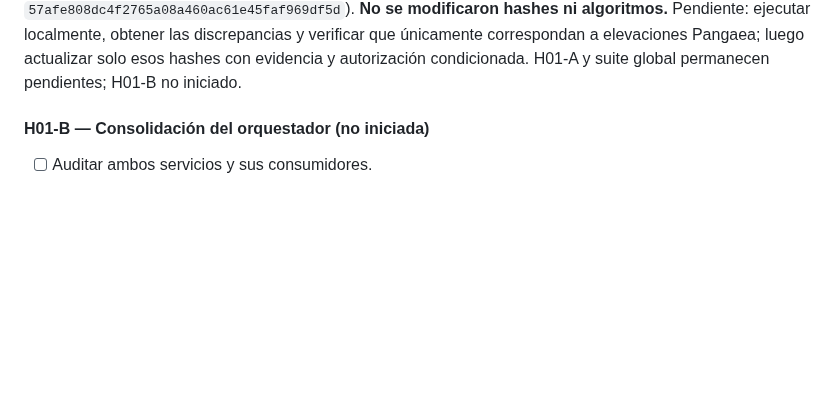
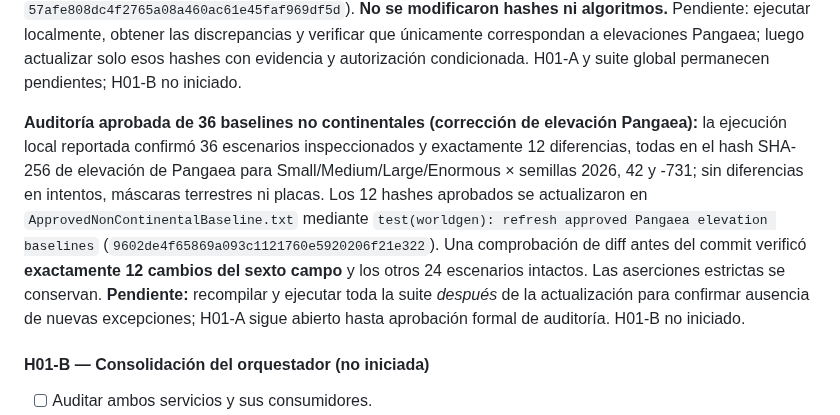
Before and after one commit to fgabo404/Evolve, a Markdown page: GEvolve.Engine/WORLD_GENERATION_ROADMAP.md, the part around the change. Rendered like a GitHub page; blank space fills up the shorter version.

Commit message:
docs(worldgen): record approved 36-scenario baseline validation

```diff
--- a/GEvolve.Engine/WORLD_GENERATION_ROADMAP.md
+++ b/GEvolve.Engine/WORLD_GENERATION_ROADMAP.md
@@ -104,6 +104,8 @@ flowchart TD
 **Baselines de regresión Pangaea actualizados (autorización de auditoría):** la ejecución local de auditoría confirmó que únicamente cambiaron cuatro SHA-256 de elevación de Pangaea (Small, Medium, Large y Enormous; seed 2026). Se reemplazó exclusivamente el sexto campo de las cuatro filas en `TectonicMotionTerrainBaseline.txt`; intentos, máscaras, placas y otros tipos siguen intactos. Commit: `test(worldgen): update Pangaea elevation regression baselines` (`02bd9bce541637570aae69b37ebac2180b8dd7c8`). **No está aprobada aún la suite posterior a este commit**; ejecutar `dotnet build` y `dotnet run --project GEvolve.Tests` en entorno .NET 10 y registrar el resultado antes de cerrar H01-A. **Versionado pendiente de decisión:** `PangaeaFromPlatesGenerator.Version` es `pangaea-from-plates-1` y `LandmassProfiles.CurrentGeneratorVersion` es `landmass-12`; el segundo se integra en las configuraciones y una prueba de biomas comprueba literalmente `landmass-12`, mientras que no se encontró un consumidor directo del primero. No cambiar estos identificadores durante la actualización de baselines; cualquier cambio posterior requiere actualizar consumidores y pruebas conscientemente. La compatibilidad con mundos antiguos no es requisito durante esta etapa de desarrollo.
 
 **Auditoría de `ApprovedNonContinentalBaseline.txt`:** la suite .NET 10 local pasó compilación, equivalencia H01-A, elevaciones para los cuatro tamaños, 12 hashes tectónicos y movimiento; se detuvo en `ContinentalGeologyTests.VerifyApprovedNonContinentalWorlds`. Se agregó instrumentación que compara intento, superficie, elevación y placas por separado y revisa los 36 escenarios antes de fallar (`test(worldgen): diagnose all approved non-continental baseline mismatches`, SHA `57afe808dc4f2765a08a460ac61e45faf969df5d`). **No se modificaron hashes ni algoritmos.** Pendiente: ejecutar localmente, obtener las discrepancias y verificar que únicamente correspondan a elevaciones Pangaea; luego actualizar solo esos hashes con evidencia y autorización condicionada. H01-A y suite global permanecen pendientes; H01-B no iniciado.
+
+**Auditoría aprobada de 36 baselines no continentales (corrección de elevación Pangaea):** la ejecución local reportada confirmó 36 escenarios inspeccionados y exactamente 12 diferencias, todas en el hash SHA-256 de elevación de Pangaea para Small/Medium/Large/Enormous × semillas 2026, 42 y -731; sin diferencias en intentos, máscaras terrestres ni placas. Los 12 hashes aprobados se actualizaron en `ApprovedNonContinentalBaseline.txt` mediante `test(worldgen): refresh approved Pangaea elevation baselines` (`9602de4f65869a093c1121760e5920206f21e322`). Una comprobación de diff antes del commit verificó **exactamente 12 cambios del sexto campo** y los otros 24 escenarios intactos. Las aserciones estrictas se conservan. **Pendiente:** recompilar y ejecutar toda la suite *después* de la actualización para confirmar ausencia de nuevas excepciones; H01-A sigue abierto hasta aprobación formal de auditoría. H01-B no iniciado.
 
 #### H01-B — Consolidación del orquestador (no iniciada)
 
```
